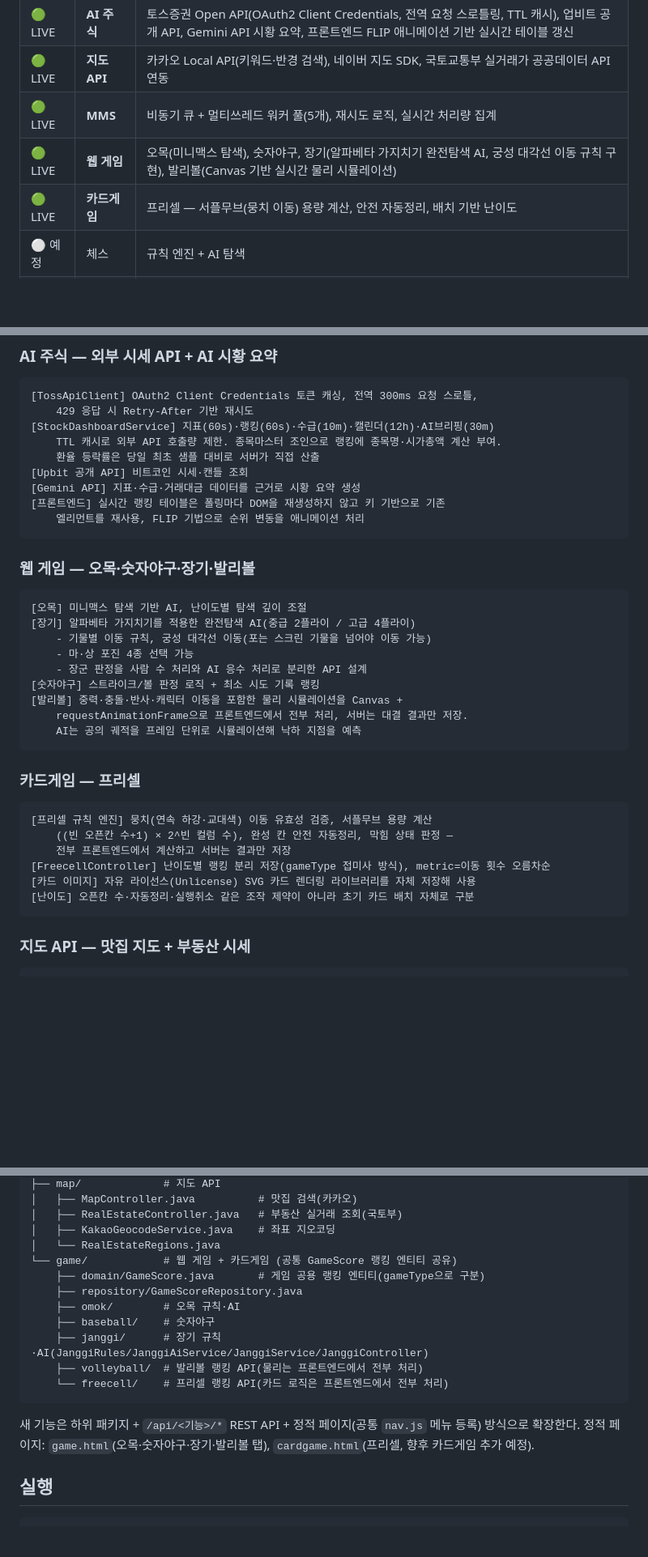
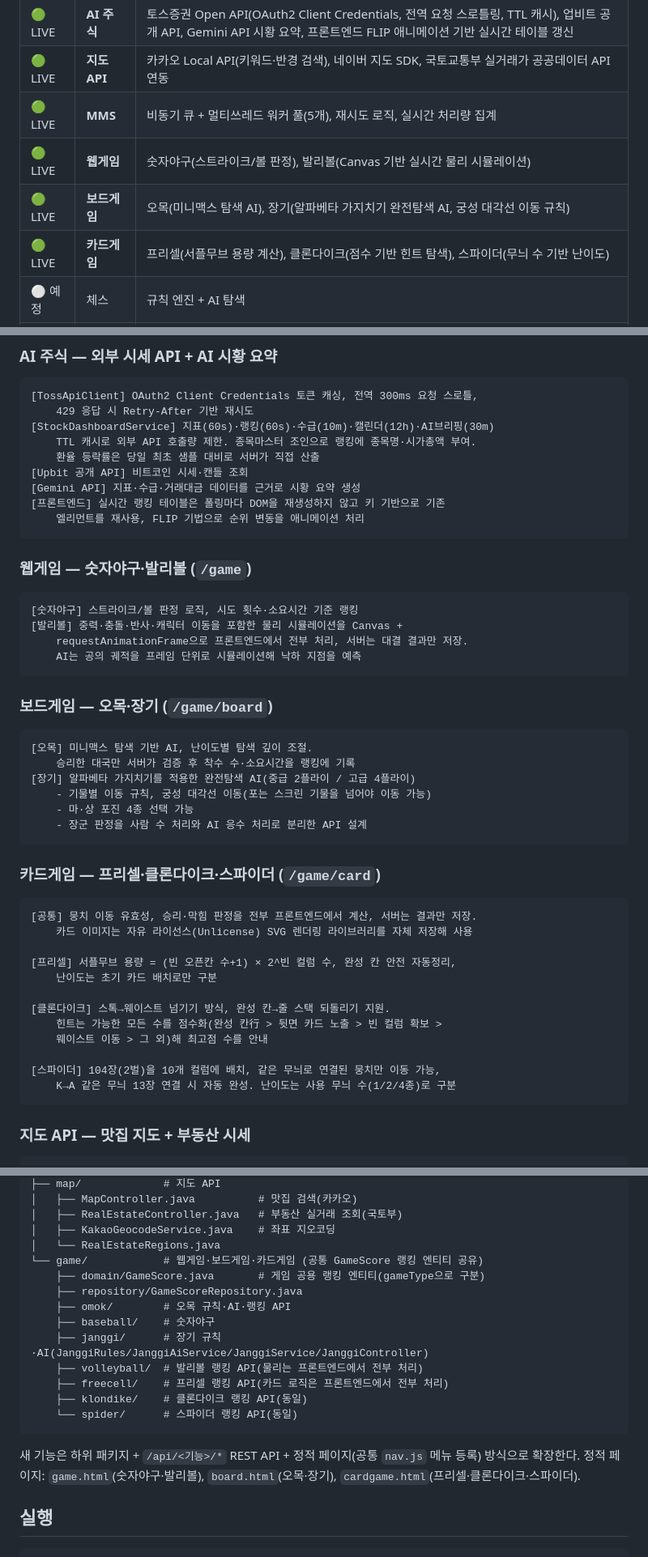
Before and after one commit to simjihun/jihun-portfolio, a Markdown page: README.md, 3 parts joined by grey strips. Shown at 81% size. Rendered like a GitHub page; blank space fills up the shorter version.

Commit message:
docs: README를 새 콘텐츠 원칙에 맞춰 갱신 - 웹게임/보드게임/카드게임 분리 구조, 클론다이크·스파이더·오목 랭킹 반영

````diff
--- a/README.md
+++ b/README.md
@@ -12,8 +12,9 @@ Spring Boot 애플리케이션 하나에 기능별 패키지를 추가하는 구
 | 🟢 LIVE | **AI 주식** | 토스증권 Open API(OAuth2 Client Credentials, 전역 요청 스로틀링, TTL 캐시), 업비트 공개 API, Gemini API 시황 요약, 프론트엔드 FLIP 애니메이션 기반 실시간 테이블 갱신 |
 | 🟢 LIVE | **지도 API** | 카카오 Local API(키워드·반경 검색), 네이버 지도 SDK, 국토교통부 실거래가 공공데이터 API 연동 |
 | 🟢 LIVE | **MMS** | 비동기 큐 + 멀티쓰레드 워커 풀(5개), 재시도 로직, 실시간 처리량 집계 |
-| 🟢 LIVE | **웹 게임** | 오목(미니맥스 탐색), 숫자야구, 장기(알파베타 가지치기 완전탐색 AI, 궁성 대각선 이동 규칙 구현), 발리볼(Canvas 기반 실시간 물리 시뮬레이션) |
-| 🟢 LIVE | **카드게임** | 프리셀 — 서플무브(뭉치 이동) 용량 계산, 안전 자동정리, 배치 기반 난이도 |
+| 🟢 LIVE | **웹게임** | 숫자야구(스트라이크/볼 판정), 발리볼(Canvas 기반 실시간 물리 시뮬레이션) |
+| 🟢 LIVE | **보드게임** | 오목(미니맥스 탐색 AI), 장기(알파베타 가지치기 완전탐색 AI, 궁성 대각선 이동 규칙) |
+| 🟢 LIVE | **카드게임** | 프리셀(서플무브 용량 계산), 클론다이크(점수 기반 힌트 탐색), 스파이더(무늬 수 기반 난이도) |
 | ⚪ 예정 | 체스 | 규칙 엔진 + AI 탐색 |
 | ⚪ 예정 | 가격 비교 | 상품 링크 기반 가격 비교 |
 
@@ -52,7 +53,7 @@ Spring Boot 애플리케이션 하나에 기능별 패키지를 추가하는 구
 [TossApiClient] OAuth2 Client Credentials 토큰 캐싱, 전역 300ms 요청 스로틀,
     429 응답 시 Retry-After 기반 재시도
 [StockDashboardService] 지표(60s)·랭킹(60s)·수급(10m)·캘린더(12h)·AI브리핑(30m)
-    TTL 캐시로 외부 API 호출량 제한. 종목마스터 조인으로 랭킹에 종목명·시가총액 계산 부여.
+    TTL 캐시로 외부 API 호출량 제한. 종목마스터 조인으로 랭킹에 종목명·시가총액 부여.
     환율 등락률은 당일 최초 샘플 대비로 서버가 직접 산출
 [Upbit 공개 API] 비트코인 시세·캔들 조회
 [Gemini API] 지표·수급·거래대금 데이터를 근거로 시황 요약 생성
@@ -60,29 +61,41 @@ Spring Boot 애플리케이션 하나에 기능별 패키지를 추가하는 구
     엘리먼트를 재사용, FLIP 기법으로 순위 변동을 애니메이션 처리
 ```
 
-### 웹 게임 — 오목·숫자야구·장기·발리볼
+### 웹게임 — 숫자야구·발리볼 (`/game`)
 
 ```
-[오목] 미니맥스 탐색 기반 AI, 난이도별 탐색 깊이 조절
-[장기] 알파베타 가지치기를 적용한 완전탐색 AI(중급 2플라이 / 고급 4플라이)
-    - 기물별 이동 규칙, 궁성 대각선 이동(포는 스크린 기물을 넘어야 이동 가능)
-    - 마·상 포진 4종 선택 가능
-    - 장군 판정을 사람 수 처리와 AI 응수 처리로 분리한 API 설계
-[숫자야구] 스트라이크/볼 판정 로직 + 최소 시도 기록 랭킹
+[숫자야구] 스트라이크/볼 판정 로직, 시도 횟수·소요시간 기준 랭킹
 [발리볼] 중력·충돌·반사·캐릭터 이동을 포함한 물리 시뮬레이션을 Canvas +
     requestAnimationFrame으로 프론트엔드에서 전부 처리, 서버는 대결 결과만 저장.
     AI는 공의 궤적을 프레임 단위로 시뮬레이션해 낙하 지점을 예측
 ```
 
-### 카드게임 — 프리셀
+### 보드게임 — 오목·장기 (`/game/board`)
 
 ```
-[프리셀 규칙 엔진] 뭉치(연속 하강·교대색) 이동 유효성 검증, 서플무브 용량 계산
-    ((빈 오픈칸 수+1) × 2^빈 컬럼 수), 완성 칸 안전 자동정리, 막힘 상태 판정 —
-    전부 프론트엔드에서 계산하고 서버는 결과만 저장
-[FreecellController] 난이도별 랭킹 분리 저장(gameType 접미사 방식), metric=이동 횟수 오름차순
-[카드 이미지] 자유 라이선스(Unlicense) SVG 카드 렌더링 라이브러리를 자체 저장해 사용
-[난이도] 오픈칸 수·자동정리·실행취소 같은 조작 제약이 아니라 초기 카드 배치 자체로 구분
+[오목] 미니맥스 탐색 기반 AI, 난이도별 탐색 깊이 조절.
+    승리한 대국만 서버가 검증 후 착수 수·소요시간을 랭킹에 기록
+[장기] 알파베타 가지치기를 적용한 완전탐색 AI(중급 2플라이 / 고급 4플라이)
+    - 기물별 이동 규칙, 궁성 대각선 이동(포는 스크린 기물을 넘어야 이동 가능)
+    - 마·상 포진 4종 선택 가능
+    - 장군 판정을 사람 수 처리와 AI 응수 처리로 분리한 API 설계
+```
+
+### 카드게임 — 프리셀·클론다이크·스파이더 (`/game/card`)
+
+```
+[공통] 뭉치 이동 유효성, 승리·막힘 판정을 전부 프론트엔드에서 계산, 서버는 결과만 저장.
+    카드 이미지는 자유 라이선스(Unlicense) SVG 렌더링 라이브러리를 자체 저장해 사용
+
+[프리셀] 서플무브 용량 = (빈 오픈칸 수+1) × 2^빈 컬럼 수, 완성 칸 안전 자동정리,
+    난이도는 초기 카드 배치로만 구분
+
+[클론다이크] 스톡→웨이스트 넘기기 방식, 완성 칸→줄 스택 되돌리기 지원.
+    힌트는 가능한 모든 수를 점수화(완성 칸行 > 뒷면 카드 노출 > 빈 컬럼 확보 >
+    웨이스트 이동 > 그 외)해 최고점 수를 안내
+
+[스파이더] 104장(2벌)을 10개 컬럼에 배치, 같은 무늬로 연결된 뭉치만 이동 가능,
+    K→A 같은 무늬 13장 연결 시 자동 완성. 난이도는 사용 무늬 수(1/2/4종)로 구분
 ```
 
 ### 지도 API — 맛집 지도 + 부동산 시세
@@ -130,18 +143,20 @@ com.jihun.portfolio
 │   ├── RealEstateController.java   # 부동산 실거래 조회(국토부)
 │   ├── KakaoGeocodeService.java    # 좌표 지오코딩
 │   └── RealEstateRegions.java
-└── game/            # 웹 게임 + 카드게임 (공통 GameScore 랭킹 엔티티 공유)
+└── game/            # 웹게임·보드게임·카드게임 (공통 GameScore 랭킹 엔티티 공유)
     ├── domain/GameScore.java       # 게임 공용 랭킹 엔티티(gameType으로 구분)
     ├── repository/GameScoreRepository.java
-    ├── omok/        # 오목 규칙·AI
+    ├── omok/        # 오목 규칙·AI·랭킹 API
     ├── baseball/    # 숫자야구
     ├── janggi/      # 장기 규칙·AI(JanggiRules/JanggiAiService/JanggiService/JanggiController)
     ├── volleyball/  # 발리볼 랭킹 API(물리는 프론트엔드에서 전부 처리)
-    └── freecell/    # 프리셀 랭킹 API(카드 로직은 프론트엔드에서 전부 처리)
+    ├── freecell/    # 프리셀 랭킹 API(카드 로직은 프론트엔드에서 전부 처리)
+    ├── klondike/    # 클론다이크 랭킹 API(동일)
+    └── spider/      # 스파이더 랭킹 API(동일)
 ```
 
 새 기능은 하위 패키지 + `/api/<기능>/*` REST API + 정적 페이지(공통 `nav.js` 메뉴 등록) 방식으로 확장한다.
-정적 페이지: `game.html`(오목·숫자야구·장기·발리볼 탭), `cardgame.html`(프리셀, 향후 카드게임 추가 예정).
+정적 페이지: `game.html`(숫자야구·발리볼), `board.html`(오목·장기), `cardgame.html`(프리셀·클론다이크·스파이더).
 
 ## 실행
 
````
Also changed, not shown: other parts of README.md (+3 -3 lines).
